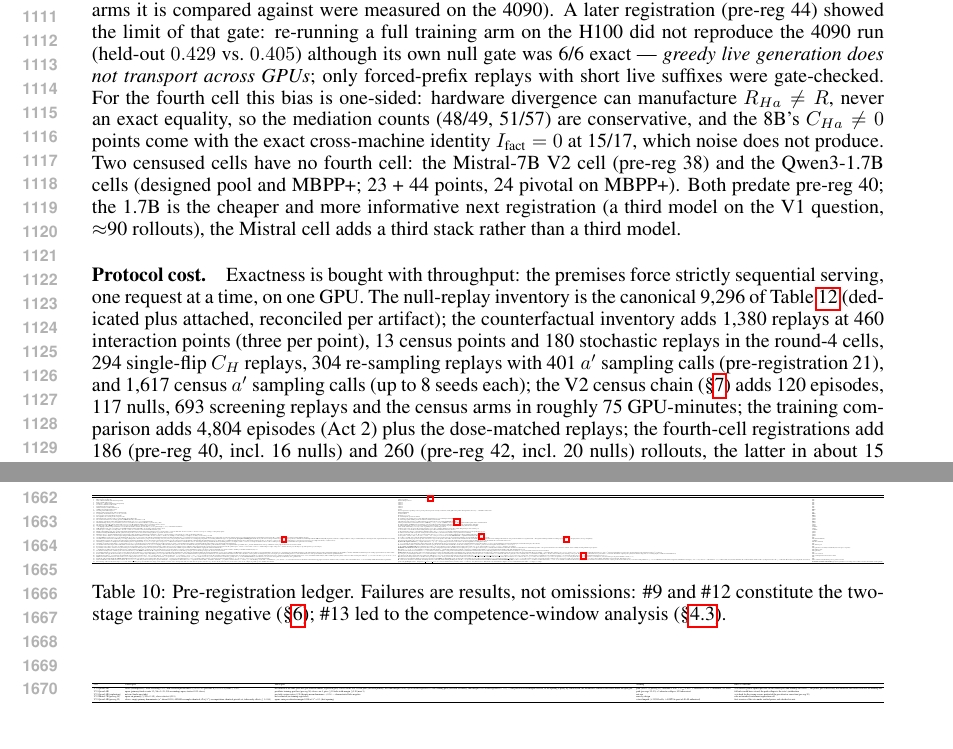
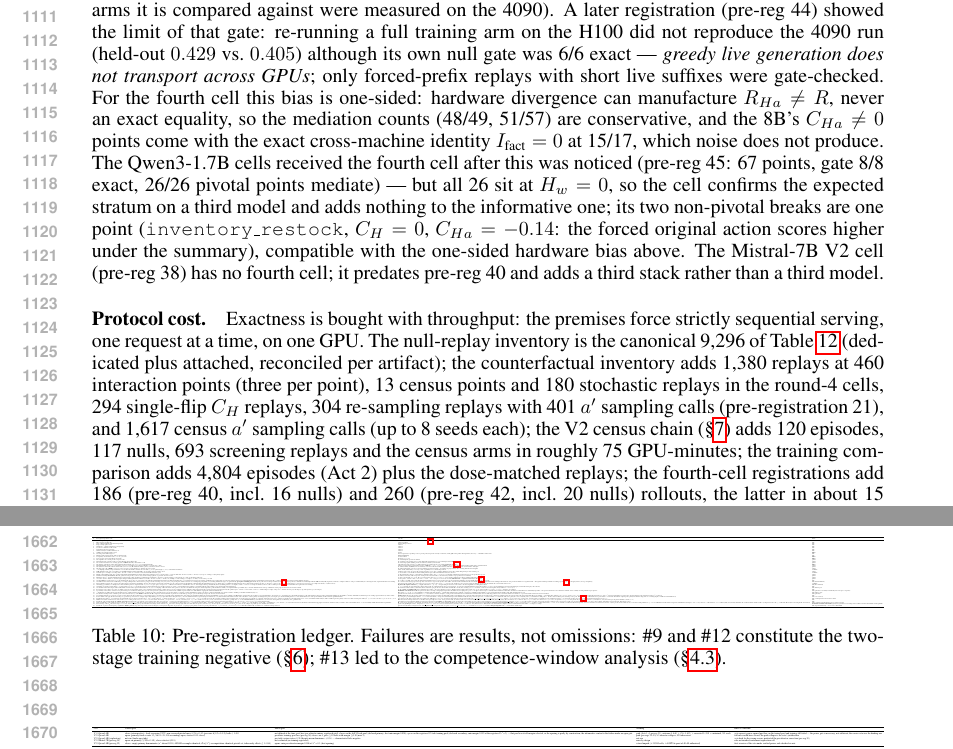
Before and after one commit to marcospaulo429/tcc, a LaTeX paper (paper/main.tex): two parts of pages 21 and 31 of 32, joined at a grey line, cut so that both start at the same text. Compiled offline with pdfLaTeX.

Commit message:
paper: desfecho 45 integrado — linha 1.7B na Tab. mediação (26/26, todos H_w=0: estrato esperado apenas), App. F, ledger #45, claims; ledger 45 itens

```diff
--- a/paper/main.tex
+++ b/paper/main.tex
@@ -1786,12 +1788,15 @@ For the fourth cell this bias is one-sided: hardware divergence can
 manufacture $R_{Ha} \neq R$, never an exact equality, so the mediation
 counts (48/49, 51/57) are conservative, and the 8B's $C_{Ha} \neq 0$
 points come with the exact cross-machine identity $I_{\text{fact}} = 0$
-at 15/17, which noise does not produce. Two censused cells have no fourth cell: the
-Mistral-7B V2 cell (pre-reg 38) and the Qwen3-1.7B cells (designed pool
-and MBPP+; 23 + 44 points, 24 pivotal on MBPP+). Both predate pre-reg 40;
-the 1.7B is the cheaper and more informative next registration (a third
-model on the V1 question, $\approx$90 rollouts), the Mistral cell adds a
-third stack rather than a third model.
+at 15/17, which noise does not produce. The Qwen3-1.7B cells received the fourth cell after
+this was noticed (pre-reg 45: 67 points, gate 8/8 exact, 26/26 pivotal
+points mediate) --- but all 26 sit at $H_w = 0$, so the cell confirms the
+expected stratum on a third model and adds nothing to the informative
+one; its two non-pivotal breaks are one point (\texttt{inventory\_restock},
+$C_H = 0$, $C_{Ha} = -0.14$: the forced original action scores higher
+under the summary), compatible with the one-sided hardware bias above.
+The Mistral-7B V2 cell (pre-reg 38) has no fourth cell; it predates
+pre-reg 40 and adds a third stack rather than a third model.
 
 \paragraph{Protocol cost.} Exactness is bought with throughput: the premises
 force strictly sequential serving, one request at a time, on one GPU. The
@@ -2171,6 +2176,7 @@ the partial ones. Failed predictions are reported in the main text where they oc
 42 & Fourth cell on the external and 8B cells (MBPP+, HumanEval+ slack/pressure; q8): null gate (2 exact replays/config) then one greedy $R(h',a)$ replay per point with measured $C_M, C_{HM}$, pivotal first; primary = fraction of pivotal screened external points with $R(h',a) = R$ exact, s1 $\geq0.90$ / s2 / s3 $<0.60$ (design-artifact branch) & gate 20/20 exact on new hardware (H100; floor transports); \textbf{s1}: 48/49 = 0.980 (MBPP+ 7/8, HumanEval+ 41/41; 29 unique pairs, 28/29 mediate in every config); non-pivotal 91/94; $I_{\text{fact}} = 0$ at 139/143; break \texttt{mbpp\_7} mt6 ($C_H = C_{Ha} = 0.4$); 8B secondary (97 points): screened pivotal 51/57 = 0.895 (21 pairs, 18/21 in every config), non-screened pivotal \textbf{0/17} ($I_{\text{fact}} = 0$ exact at 15/17: additive, unmediated), non-pivotal 23/23; 260 rollouts, 0 errors & held \\
 43 & Horizon stratification of the fourth cell, no new rollouts: $H_w$ = \texttt{write\_file} calls after $j$ in the recorded episode; ``expected'' stratum $H_w = 0$ (paired action is the last write; $C_{Ha}=0$ predicted to hold at 100\%), ``informative'' stratum $H_w \geq 1$; primary = fraction with $C_{Ha}=0$ at $H_w \geq 1$ on the headline pool (V1 slack $\cup$ external 4B), h1 $\geq 0.75$ / h2 / h3 $<0.50$ (re-frame as last-mover; thresholds set after the 40--42 aggregates were known, declared as such); secondaries: share of the headline in $H_w = 0$; horizon family with Holm and task-level permutation & \textbf{h1}: 21/23 = 0.913 (slack 12/13, external 9/10; 14/16 unique decisions, 13/15 tasks); 63/84 mediating headline points sit at $H_w = 0$; expectation held 140/140 on V1/external/8B but \textbf{violated at 3 V2 non-termination points} (2 context, 1 observation) ($C_{Ha} < 0$: the live $h'$ suffix added a write) --- so $H_w = 0$ is a default, not a theorem; 8B 2/25, V1 pressure 11/18, V2 context 6/14, observation 4/11; horizon: only V1 pressure survives Holm ($0.005$), none survives task permutation --- $p = 0.011$ withdrawn from the abstract as registered; addendum 43a (descriptive): $C_{Ha}=0$ by exact $H_w$ --- 8B 2/20 at $H_w=1$ vs.\ 4B 9/9 (slack), 2/2 (external); 8B median $H_w$ in the informative stratum 1 (4B: 1--2); unique decisions at $H_w\geq1$: 4B 14/16, 8B 2/12 (0/7 at screening breaks, 2/5 screened) & held as estimate + CI (thresholds post hoc); premise corrected \\
 44 & Re-scaled step on the $C_H$ arm (Act-4 setup, lr $\times 5$, 3 seeds, same dose, H100): gates g1 (6 fresh nulls exact) and g2 (re-run of the lr-0.1 $C_H$ arm, seed 1, must reproduce held-out $0.4046$ and 139 episodes); outcomes r1 ($\geq$ outcome-only in $\geq$2/3 seeds) / r2 ($>$ lr-0.1 $C_H$ in $\geq$2/3) / r3 / r4 (collapse); if g2 fails, report as ``hardware uncontrolled'' & g1 6/6 exact; \textbf{g2 diverged}: $0.4289$, 140 episodes (\texttt{h\_turnstile\_fsm} $0.64$ vs.\ $0.41$); lr-0.5 arm $0.4289 / 0.4412 / 0.4349$ --- r1 fails (1/3), r2 by the letter (3/3 vs.\ 4090) but the only same-hardware comparator (seed 1) is identical task by task with $\theta \approx 2\times$ larger; no collapse & \textbf{inconclusive: hardware uncontrolled}; greedy live generation does not transport across GPUs; four-arm same-machine re-run registrable \\
+45 & Fourth cell on Qwen3-1.7B (designed pool g600/mt6 + MBPP+ g600/mt6; 67 points, 26 pivotal, all screened): null gate (2 exact replays/config) then one greedy $R(h',a)$ replay per point; primary = fraction of pivotal points with $R(h',a) = R$ exact, t1 $\geq 0.90$ / t2 / t3 $< 0.60$ (1.7B behaves like the 8B); secondaries: $H_w$ stratification, unique decisions & gate 8/8 exact; \textbf{t1}: 26/26 (13 unique decisions, each in g600 and mt6); non-pivotal 39/41 (one point, \texttt{inventory\_restock}, $C_{Ha} = -0.14$ with $C_H = 0$); $I_{\text{fact}} = 0$ at 65/67; \textbf{all 26 pivotal points at $H_w = 0$}: informative stratum empty & held; expected stratum only --- does not move the headline \\
 \bottomrule
 \end{tabular}}
 \caption{Pre-registration ledger. Failures are results, not omissions:
```
Also changed, not shown: paper/main.pdf, paper/main.tex (8 more changed lines), 1 other file.
